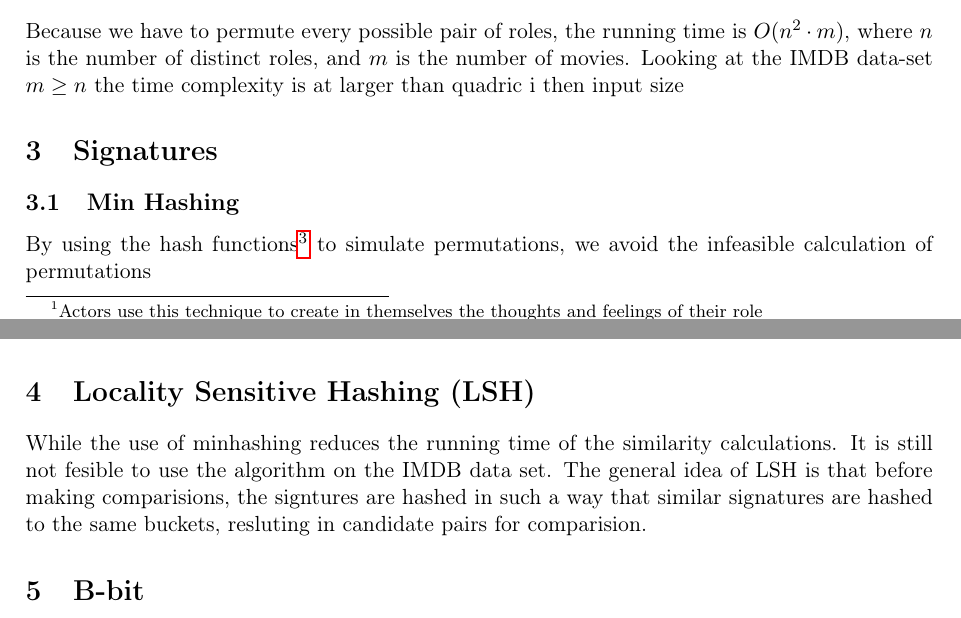
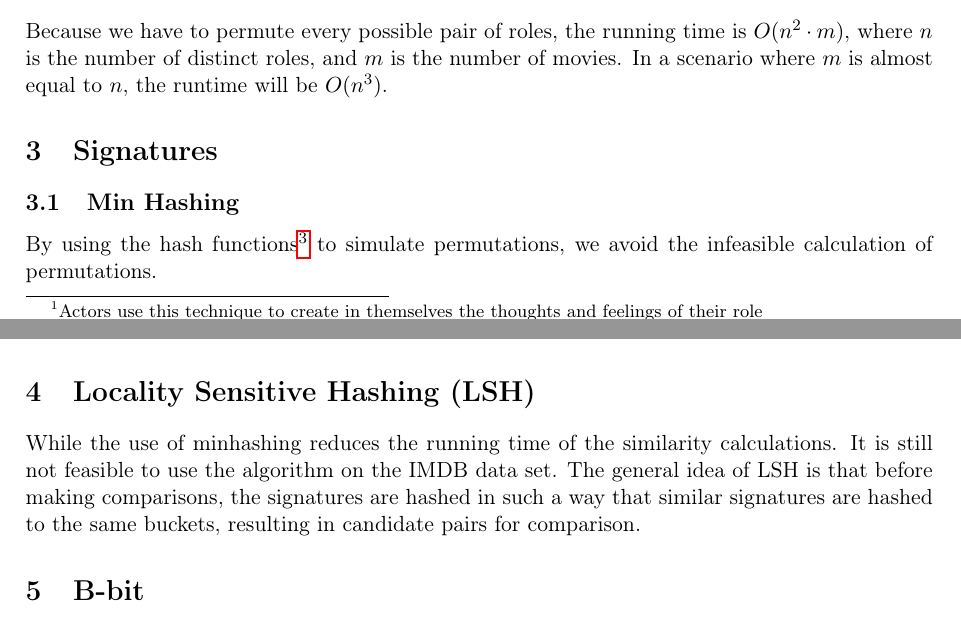
Before and after one commit to MadsWesti/SAD2, a LaTeX document (report/report v2.tex): two parts of pages 3 and 4 of 4, joined at a grey line, cut so that both start at the same text. Compiled offline with pdfLaTeX.

Commit message:
spelling errors and such

```diff
--- a/report/report v2.tex
+++ b/report/report v2.tex
@@ -83,12 +83,13 @@ roles \times movies =
     1 & 0 & 1 & 0
 \end{bmatrix}
 \end{equation}
-Because we have to permute every possible pair of roles,
-the running time is $O(n^2 \cdot m)$, where $n$ is the number of distinct roles, and $m$ is the number of movies. Looking at the IMDB data-set $m \geq n$ the time complexity is at larger than quadric i then input size
+Because we have to permute every possible pair of roles, the running time is $O(n^2 \cdot m)$, where $n$ is the number of distinct roles, and $m$ is the number of movies. In a scenario where $m$ is almost equal to $n$, the runtime will be $O(n^3)$.
+
+%Write something about that if m is almost n, then the runtime is cubic ~n^3%
 
 \section{Signatures}
 
 \subsection{Min Hashing}
 
-By using the hash functions\footnote{$(ax + b) \bmod p$} to simulate permutations, we avoid the infeasible calculation of permutations
+By using the hash functions\footnote{$(ax + b) \bmod p$} to simulate permutations, we avoid the infeasible calculation of permutations.
 
@@ -96,6 +97,6 @@ We still have to permute all pair of roles, but the number of comparisons is red
 
 \section{Locality Sensitive Hashing (LSH)}
-While the use of minhashing reduces the running time of the similarity calculations. It is still not fesible to use the algorithm on the IMDB data set. The general idea of LSH is that before making comparisions, the signtures are hashed in such a way that similar signatures are hashed to the same buckets, resluting in candidate pairs for comparision.
+While the use of minhashing reduces the running time of the similarity calculations. It is still not feasible to use the algorithm on the IMDB data set. The general idea of LSH is that before making comparisons, the signatures are hashed in such a way that similar signatures are hashed to the same buckets, resulting in candidate pairs for comparison.
 
 \section{B-bit}
 
```
Also changed, not shown: report/report v2.tex (2 more changed lines).
